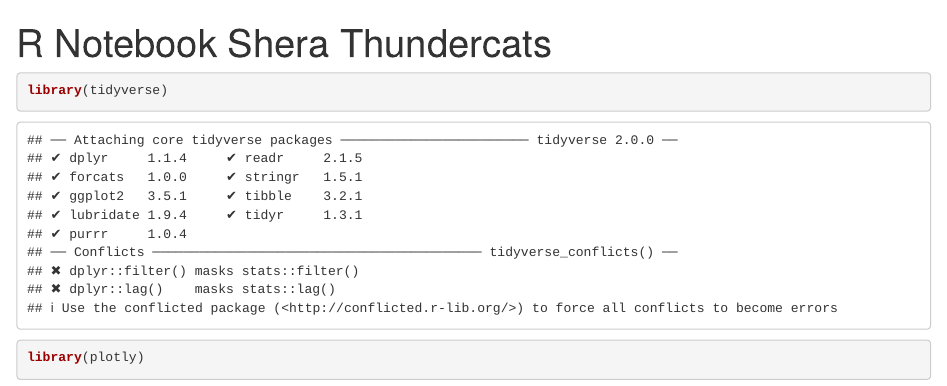
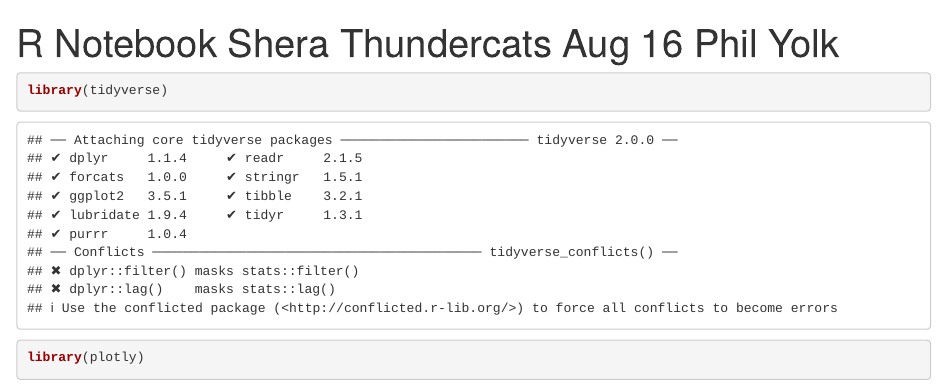
Before and after one commit to philbowsher/glowing-octo-computing-machine, an R Markdown document (phils_notebook.Rmd): the page in a window 1100 px wide, from its top. Rendered offline with R 4.5, knitr and Pandoc, with nearby package versions; some code elsewhere in the file could not run offline.

Commit message:
update title

```diff
--- a/phils_notebook.Rmd
+++ b/phils_notebook.Rmd
@@ -1,5 +1,5 @@
 ---
-title: "R Notebook Shera Thundercats"
+title: "R Notebook Shera Thundercats Aug 16 Phil Yolk"
 output: html_notebook
 ---
 
```
